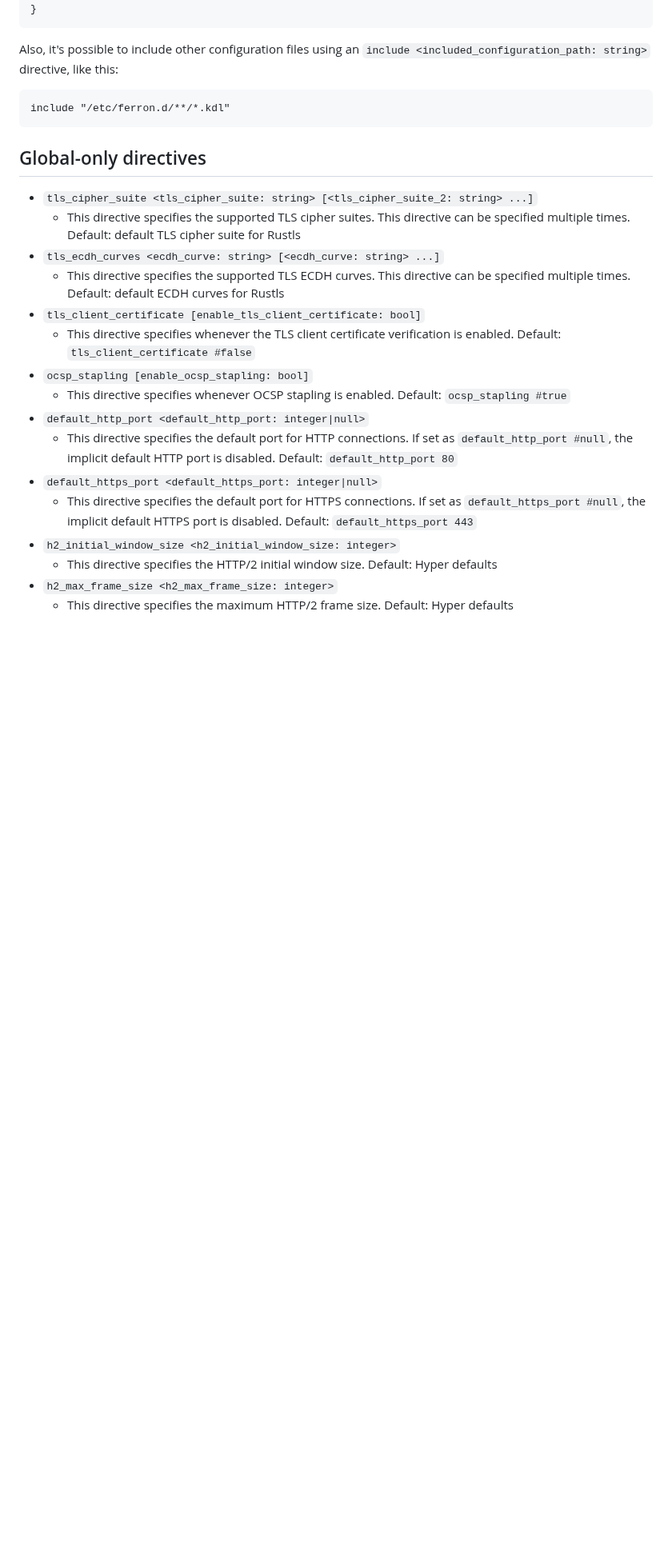
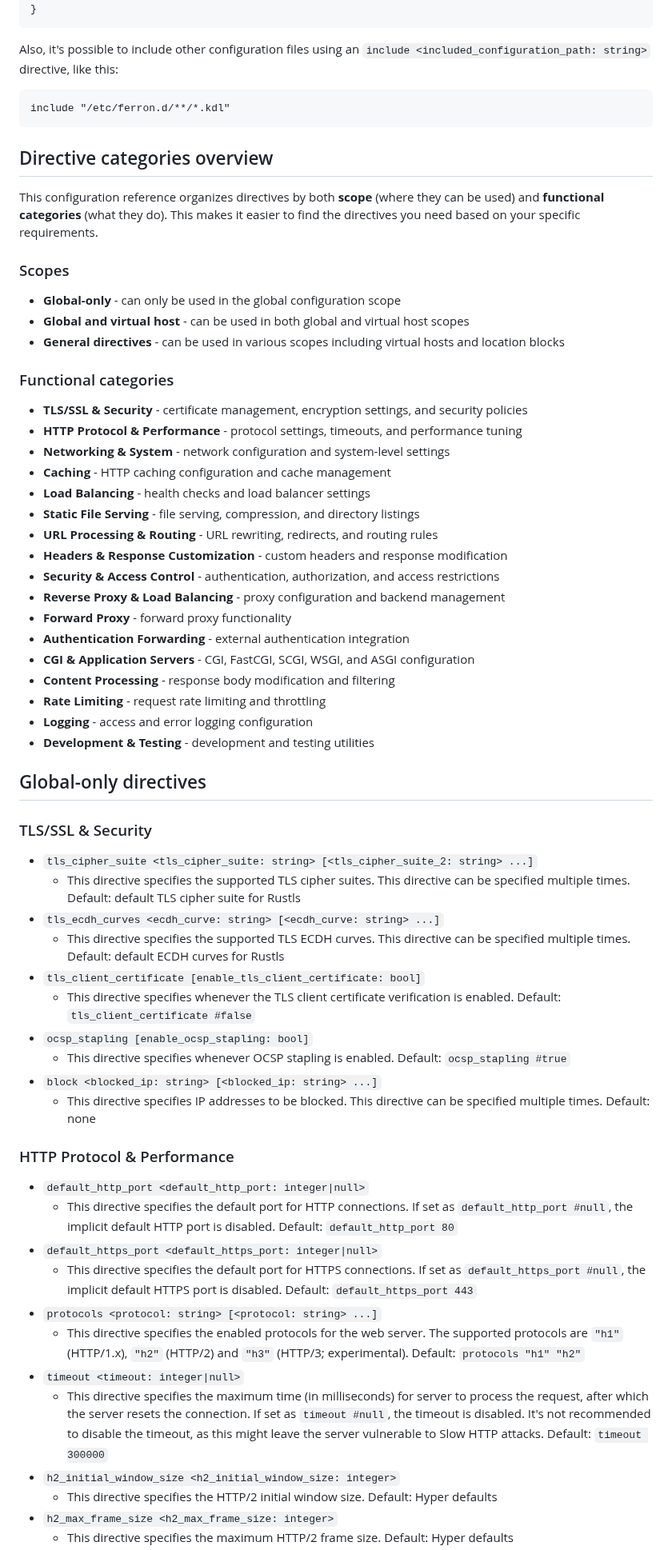
Before and after one commit to ferronweb/ferron, a Markdown page: docs/configuration-kdl.md, the part around one of its changes. Shown at 80% size. Rendered like a GitHub page; blank space fills up the shorter version.

Commit message:
docs: organize Ferron KDL configuration directives by categories

````diff
--- a/docs/configuration-kdl.md
+++ b/docs/configuration-kdl.md
@@ -62,7 +62,39 @@ Also, it's possible to include other configuration files using an `include <incl
 include "/etc/ferron.d/**/*.kdl"
 ```
 
+## Directive categories overview
+
+This configuration reference organizes directives by both **scope** (where they can be used) and **functional categories** (what they do). This makes it easier to find the directives you need based on your specific requirements.
+
+### Scopes
+
+- **Global-only** - can only be used in the global configuration scope
+- **Global and virtual host** - can be used in both global and virtual host scopes
+- **General directives** - can be used in various scopes including virtual hosts and location blocks
+
+### Functional categories
+
+- **TLS/SSL & Security** - certificate management, encryption settings, and security policies
+- **HTTP Protocol & Performance** - protocol settings, timeouts, and performance tuning
+- **Networking & System** - network configuration and system-level settings
+- **Caching** - HTTP caching configuration and cache management
+- **Load Balancing** - health checks and load balancer settings
+- **Static File Serving** - file serving, compression, and directory listings
+- **URL Processing & Routing** - URL rewriting, redirects, and routing rules
+- **Headers & Response Customization** - custom headers and response modification
+- **Security & Access Control** - authentication, authorization, and access restrictions
+- **Reverse Proxy & Load Balancing** - proxy configuration and backend management
+- **Forward Proxy** - forward proxy functionality
+- **Authentication Forwarding** - external authentication integration
+- **CGI & Application Servers** - CGI, FastCGI, SCGI, WSGI, and ASGI configuration
+- **Content Processing** - response body modification and filtering
+- **Rate Limiting** - request rate limiting and throttling
+- **Logging** - access and error logging configuration
+- **Development & Testing** - development and testing utilities
+
 ## Global-only directives
+
+### TLS/SSL & Security
 
 - `tls_cipher_suite <tls_cipher_suite: string> [<tls_cipher_suite_2: string> ...]`
   - This directive specifies the supported TLS cipher suites. This directive can be specified multiple times. Default: default TLS cipher suite for Rustls
@@ -72,10 +104,19 @@ include "/etc/ferron.d/**/*.kdl"
   - This directive specifies whenever the TLS client certificate verification is enabled. Default: `tls_client_certificate #false`
 - `ocsp_stapling [enable_ocsp_stapling: bool]`
   - This directive specifies whenever OCSP stapling is enabled. Default: `ocsp_stapling #true`
+- `block <blocked_ip: string> [<blocked_ip: string> ...]`
+  - This directive specifies IP addresses to be blocked. This directive can be specified multiple times. Default: none
+
+### HTTP Protocol & Performance
+
 - `default_http_port <default_http_port: integer|null>`
   - This directive specifies the default port for HTTP connections. If set as `default_http_port #null`, the implicit default HTTP port is disabled. Default: `default_http_port 80`
 - `default_https_port <default_https_port: integer|null>`
   - This directive specifies the default port for HTTPS connections. If set as `default_https_port #null`, the implicit default HTTPS port is disabled. Default: `default_https_port 443`
+- `protocols <protocol: string> [<protocol: string> ...]`
+  - This directive specifies the enabled protocols for the web server. The supported protocols are `"h1"` (HTTP/1.x), `"h2"` (HTTP/2) and `"h3"` (HTTP/3; experimental). Default: `protocols "h1" "h2"`
+- `timeout <timeout: integer|null>`
+  - This directive specifies the maximum time (in milliseconds) for server to process the request, after which the server resets the connection. If set as `timeout #null`, the timeout is disabled. It's not recommended to disable the timeout, as this might leave the server vulnerable to Slow HTTP attacks. Default: `timeout 300000`
 - `h2_initial_window_size <h2_initial_window_size: integer>`
   - This directive specifies the HTTP/2 initial window size. Default: Hyper defaults
 - `h2_max_frame_size <h2_max_frame_size: integer>`
````
Also changed, not shown: other parts of docs/configuration-kdl.md (+71 -25 lines).
